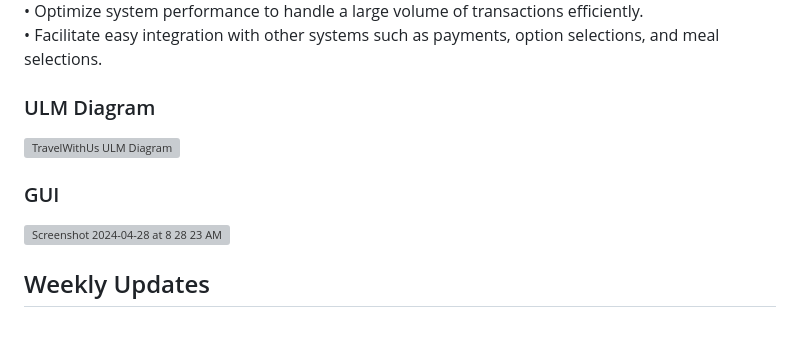
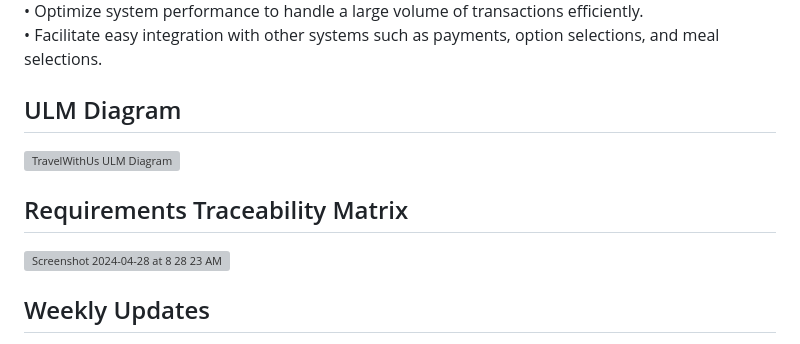
Before and after one commit to JKelleyDev/Cheap-Air-Travel-Application, a Markdown page: README.md, the part around the change. GitHub-like rendering; grey boxes are pictures that could not be loaded.

```diff
--- a/README.md
+++ b/README.md
@@ -14,9 +14,9 @@ Our project aims to develop an Airline Management System using Java and Eclipse.
 •	Optimize system performance to handle a large volume of transactions efficiently.
 •	Facilitate easy integration with other systems such as payments, option selections, and meal selections.
 
-### ULM Diagram
+## ULM Diagram
 ![TravelWithUs ULM Diagram](https://github.com/jordankelley123/Cheap-Air-Travel-Application/assets/142934283/7fd40a5c-b8c8-4575-826e-895b426afa7b)
-### GUI
+## Requirements Traceability Matrix
 ![Screenshot 2024-04-28 at 8 28 23 AM](https://github.com/jordankelley123/Cheap-Air-Travel-Application/assets/142934283/3e60760e-1294-4b42-b03b-5b8eaa586f53)
 
 
```
